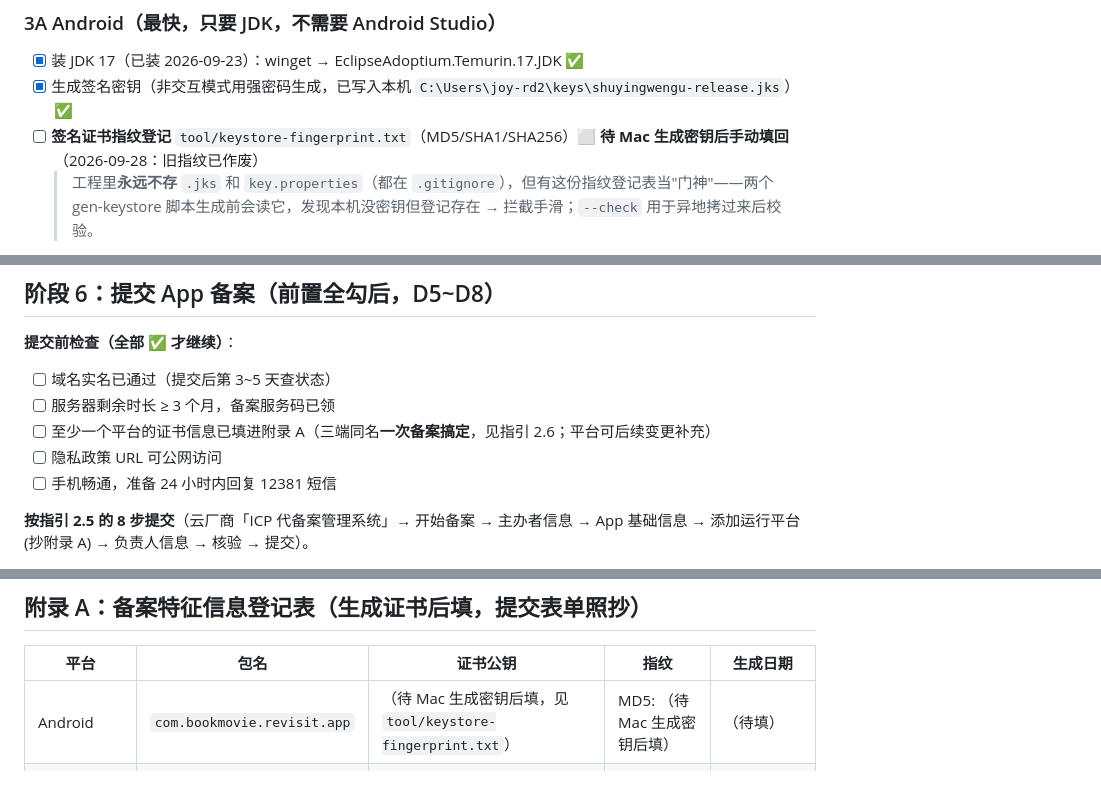
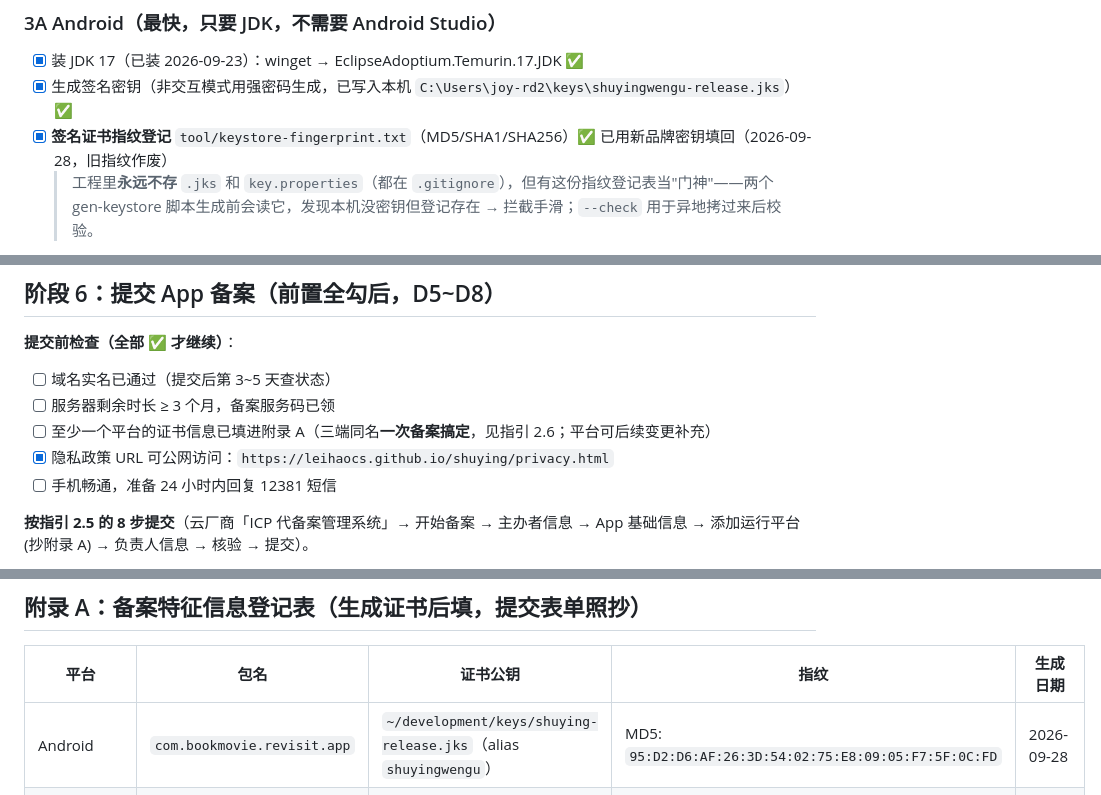
Before and after one commit to leihaocs/shuying, a Markdown page: flutter_app/docs/备案认证执行手册.md, 3 parts joined by grey strips. GitHub-like rendering.

```diff
--- a/flutter_app/docs/备案认证执行手册.md
+++ b/flutter_app/docs/备案认证执行手册.md
@@ -81,7 +81,7 @@
 
 - [x] 装 JDK 17（已装 2026-09-23）：winget → EclipseAdoptium.Temurin.17.JDK ✅
 - [x] 生成签名密钥（非交互模式用强密码生成，已写入本机 `C:\Users\joy-rd2\keys\shuyingwengu-release.jks`）✅
-- [ ] **签名证书指纹登记** `tool/keystore-fingerprint.txt`（MD5/SHA1/SHA256）⬜ **待 Mac 生成密钥后手动填回**（2026-09-28：旧指纹已作废）
+- [x] **签名证书指纹登记** `tool/keystore-fingerprint.txt`（MD5/SHA1/SHA256）✅ 已用新品牌密钥填回（2026-09-28，旧指纹作废）
   > 工程里**永远不存** `.jks` 和 `key.properties`（都在 `.gitignore`），但有这份指纹登记表当"门神"——两个 gen-keystore 脚本生成前会读它，发现本机没密钥但登记存在 → 拦截手滑；`--check` 用于异地拷过来后校验。
 - [ ] **回家切换 macOS 时**（**这套操作步骤只有 1 个正确路径**）：
   1. 把 `.jks`（**整文件**）用 U 盘或网盘拷到 Mac 的 `~/keys/shuyingwengu-release.jks`
@@ -146,7 +146,7 @@
 - [ ] 域名实名已通过（提交后第 3~5 天查状态）
 - [ ] 服务器剩余时长 ≥ 3 个月，备案服务码已领
 - [ ] 至少一个平台的证书信息已填进附录 A（三端同名**一次备案搞定**，见指引 2.6；平台可后续变更补充）
-- [ ] 隐私政策 URL 可公网访问
+- [x] 隐私政策 URL 可公网访问：`https://leihaocs.github.io/shuying/privacy.html`
 - [ ] 手机畅通，准备 24 小时内回复 12381 短信
 
 **按指引 2.5 的 8 步提交**（云厂商「ICP 代备案管理系统」→ 开始备案 → 主办者信息 → App 基础信息 → 添加运行平台(抄附录 A) → 负责人信息 → 核验 → 提交）。
@@ -174,7 +174,7 @@
 
 | 平台 | 包名 | 证书公钥 | 指纹 | 生成日期 |
 |---|---|---|---|---|
-| Android | `com.bookmovie.revisit.app` | （待 Mac 生成密钥后填，见 `tool/keystore-fingerprint.txt`） | MD5: （待 Mac 生成密钥后填） | （待填） |
+| Android | `com.bookmovie.revisit.app` | `~/development/keys/shuying-release.jks`（alias `shuyingwengu`） | MD5: `95:D2:D6:AF:26:3D:54:02:75:E8:09:05:F7:5F:0C:FD` | 2026-09-28 |
 | iOS | `com.bookmovie.revisit.app` | （待 Apple Developer 开通后填） | SHA-1: （待填） | （待填；证书有效期至 ____） |
 | HarmonyOS | `com.bookmovie.revisit.app` | （待 AGC 出证后填） | MD5: （待填） | （待填） |
 
```
Also changed, not shown: store/App Store Connect 填写清单.md (+3 -3 lines), store/上架素材.md (+1 -1 lines).
